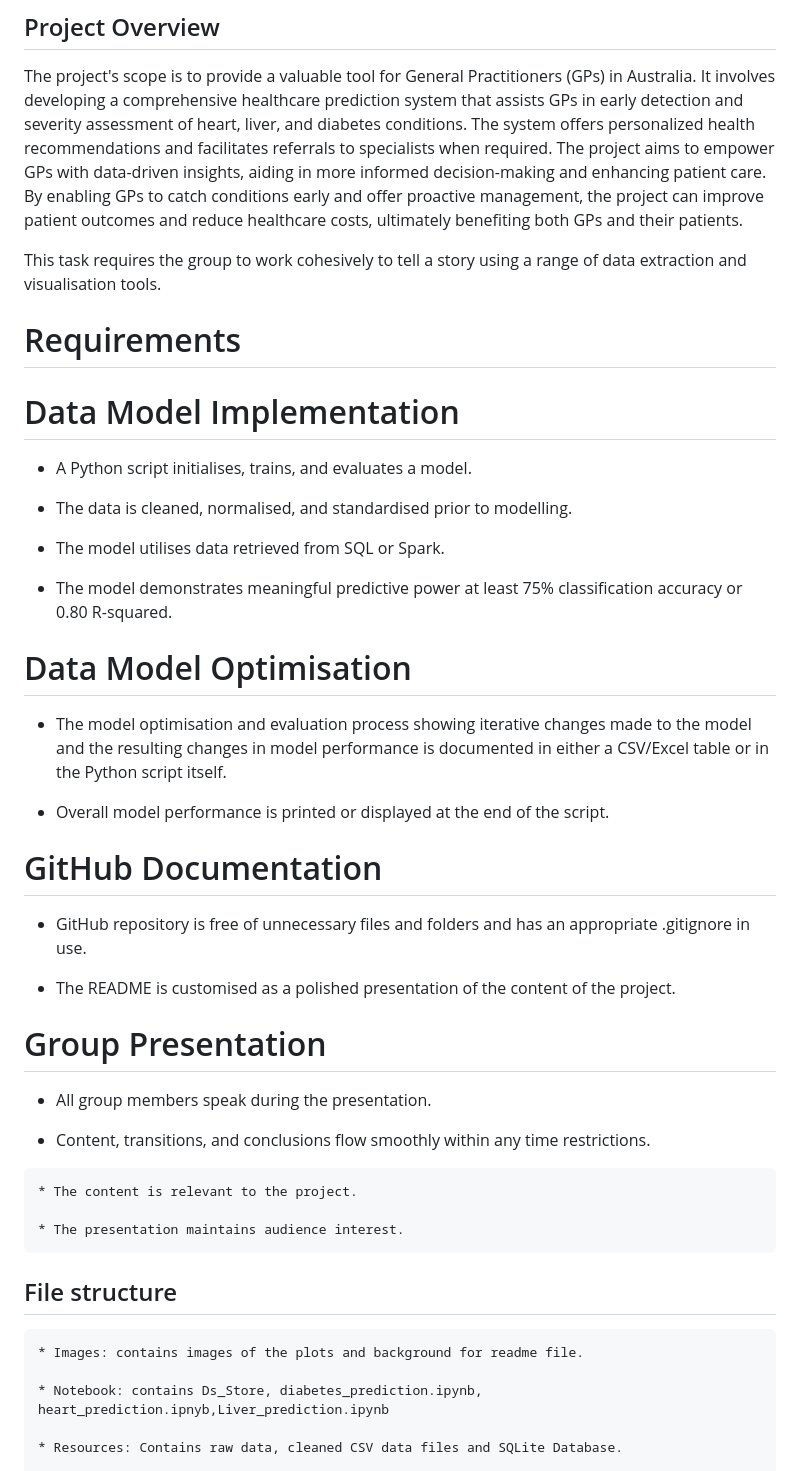
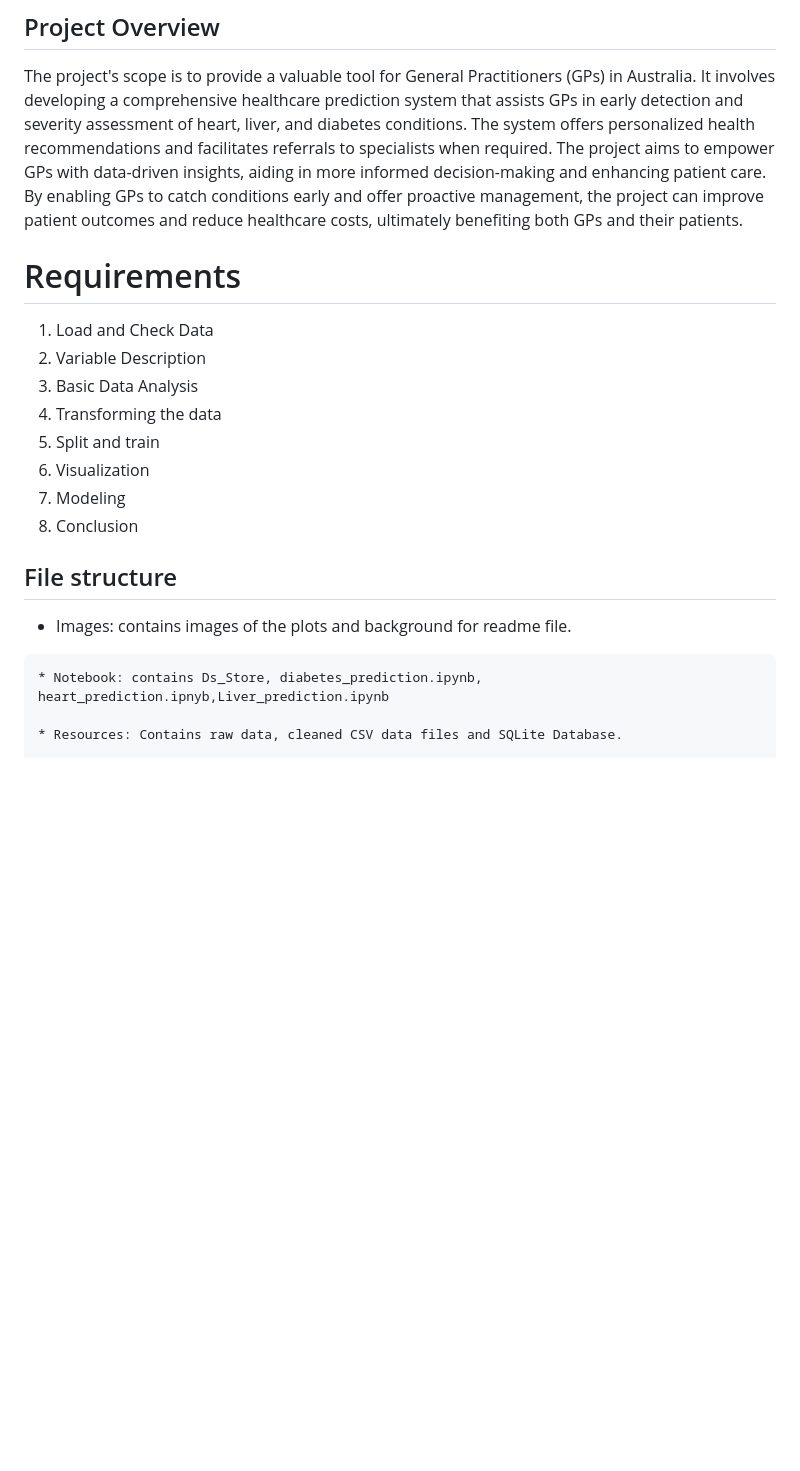
Before and after one commit to Manasa4040/project-4, a Markdown page: README.md, the part around the change printed below. Rendered like a GitHub page; blank space fills up the shorter version.

```diff
--- a/README.md
+++ b/README.md
@@ -19,45 +16,24 @@ Dashboard created using The visualisation is to include a Python Flask-powered A
 
 The project's scope is to provide a valuable tool for General Practitioners (GPs) in Australia. It involves developing a comprehensive healthcare prediction system that assists GPs in early detection and severity assessment of heart, liver, and diabetes conditions. The system offers personalized health recommendations and facilitates referrals to specialists when required. The project aims to empower GPs with data-driven insights, aiding in more informed decision-making and enhancing patient care. By enabling GPs to catch conditions early and offer proactive management, the project can improve patient outcomes and reduce healthcare costs, ultimately benefiting both GPs and their patients.
 
-This task requires the group to work cohesively to tell a story using a range of data extraction and visualisation tools.
+
 
 # Requirements
 
-# Data Model Implementation
+1.	Load and Check Data
+2.	Variable Description
+3.	Basic Data Analysis
+4.	Transforming the data
+5.	Split and train
+6.	Visualization
+7.	Modeling
+8.	Conclusion
 
-   * A Python script initialises, trains, and evaluates a model.
 
-   * The data is cleaned, normalised, and standardised prior to modelling.
-
-   * The model utilises data retrieved from SQL or Spark.
-
-   * The model demonstrates meaningful predictive power at least 75% classification accuracy or 0.80 R-squared.
-
-# Data Model Optimisation
-
-   * The model optimisation and evaluation process showing iterative changes made to the model and the resulting changes in model performance is documented in either a CSV/Excel table or in the Python script itself.
-
-   * Overall model performance is printed or displayed at the end of the script.
-
-# GitHub Documentation
-
-   * GitHub repository is free of unnecessary files and folders and has an appropriate .gitignore in use.
-
-   * The README is customised as a polished presentation of the content of the project.
-
-# Group Presentation
-
-   * All group members speak during the presentation.
-
-   *  Content, transitions, and conclusions flow smoothly within any time restrictions.
-
-    * The content is relevant to the project.
-
-    * The presentation maintains audience interest.
 
 ## File structure
 
-    * Images: contains images of the plots and background for readme file.
+   * Images: contains images of the plots and background for readme file.
 
     * Notebook: contains Ds_Store, diabetes_prediction.ipynb, heart_prediction.ipnyb,Liver_prediction.ipynb
 
```
Also changed, not shown: other parts of README.md (+17 -50 lines), Screenshot 2023-11-08 223314.png (added).
